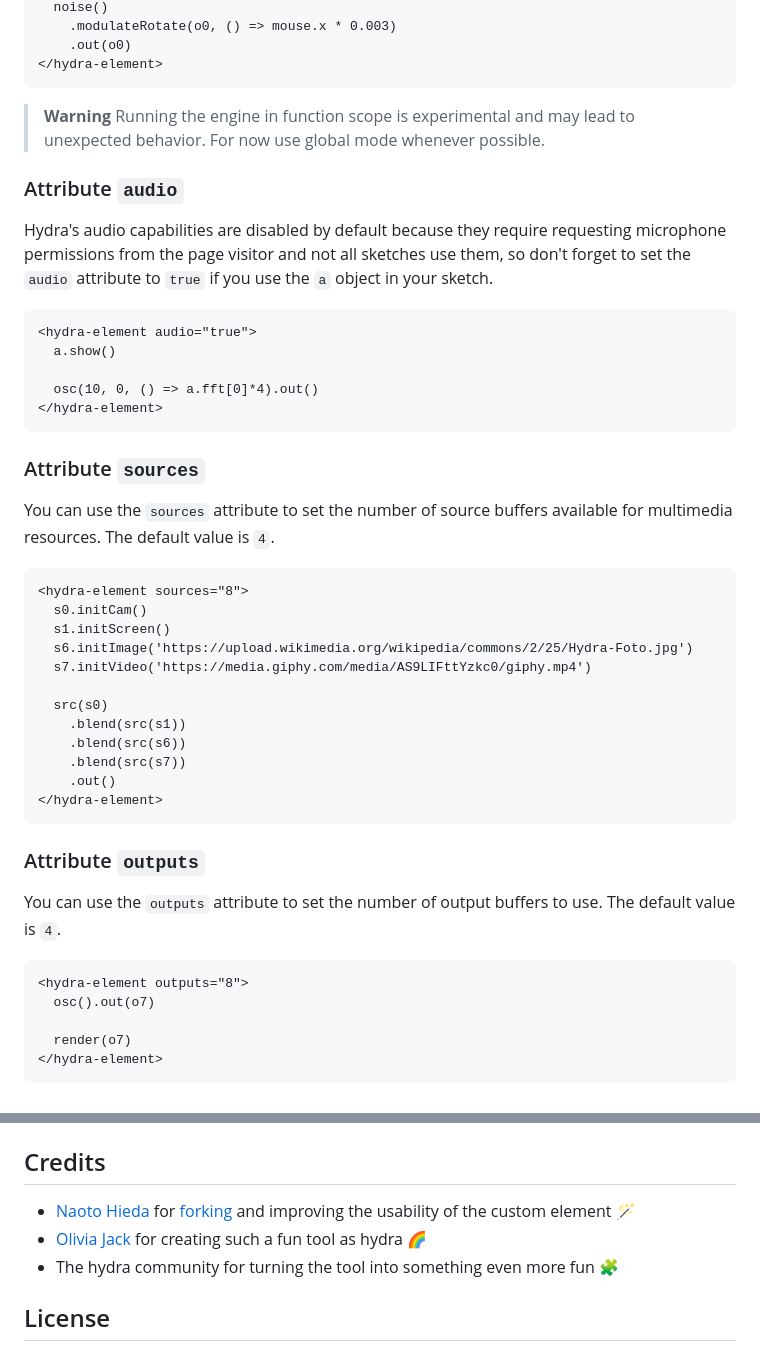
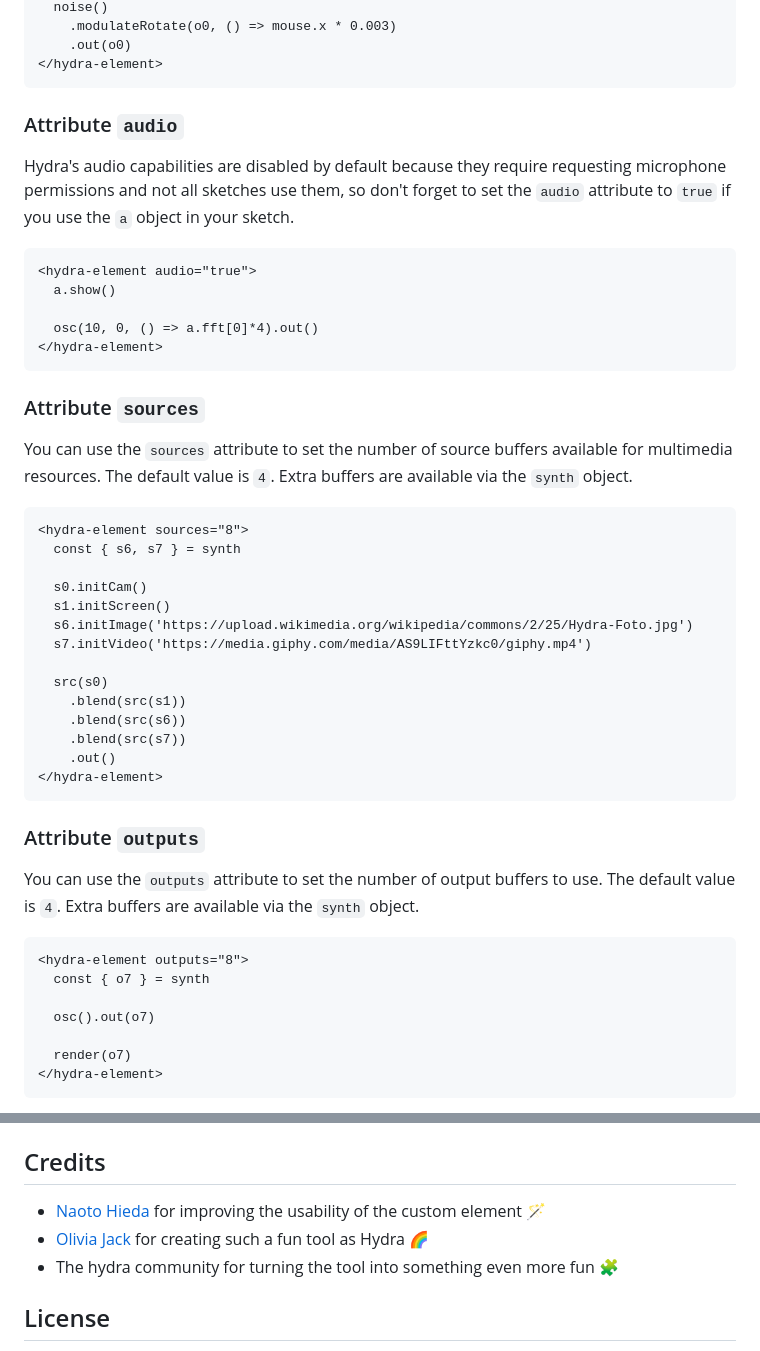
Before and after one commit to jdomizz/hydra-element, a Markdown page: README.md, 2 parts joined by grey strips. GitHub-like rendering.

````diff
--- a/README.md
+++ b/README.md
@@ -125,13 +143,9 @@ The embed engine runs in global scope by default. If you want to safely use seve
 </hydra-element>
 ```
 
-> **Warning**
-> Running the engine in function scope is experimental and may lead to unexpected behavior. For now use global mode whenever possible.
-
 ### Attribute `audio`
 
-Hydra's audio capabilities are disabled by default because they require requesting microphone permissions from the page visitor and not all sketches use them, so don't forget to set the `audio` attribute to `true` if you use the `a` object in your sketch.
-
+Hydra's audio capabilities are disabled by default because they require requesting microphone permissions and not all sketches use them, so don't forget to set the `audio` attribute to `true` if you use the `a` object in your sketch.
 
 ```html
 <hydra-element audio="true">
@@ -143,10 +157,12 @@ Hydra's audio capabilities are disabled by default because they require requesti
 
 ### Attribute `sources`
 
-You can use the `sources` attribute to set the number of source buffers available for multimedia resources. The default value is `4`.
+You can use the `sources` attribute to set the number of source buffers available for multimedia resources. The default value is `4`. Extra buffers are available via the `synth` object.
 
 ```html
 <hydra-element sources="8">
+  const { s6, s7 } = synth
+
   s0.initCam()
   s1.initScreen()
   s6.initImage('https://upload.wikimedia.org/wikipedia/commons/2/25/Hydra-Foto.jpg')
@@ -162,10 +178,12 @@ You can use the `sources` attribute to set the number of source buffers availabl
 
 ### Attribute `outputs`
 
-You can use the `outputs` attribute to set the number of output buffers to use. The default value is `4`.
+You can use the `outputs` attribute to set the number of output buffers to use. The default value is `4`. Extra buffers are available via the `synth` object.
 
 ```html
 <hydra-element outputs="8">
+  const { o7 } = synth
+
   osc().out(o7)
 
   render(o7)
@@ -252,8 +274,8 @@ This project uses [Vite](https://vitejs.dev/) for development and [Web Test Runn
 
 ## Credits
 
-- [Naoto Hieda](https://naotohieda.com/) for [forking](https://github.com/hydra-synth/hydra-element) and improving the usability of the custom element 🪄
-- [Olivia Jack]() for creating such a fun tool as hydra 🌈
+- [Naoto Hieda](https://naotohieda.com/) for improving the usability of the custom element 🪄
+- [Olivia Jack](https://ojack.xyz/) for creating such a fun tool as Hydra 🌈
 - The hydra community for turning the tool into something even more fun 🧩
 
 ## License
````
Also changed, not shown: other parts of README.md (+41 -19 lines).
